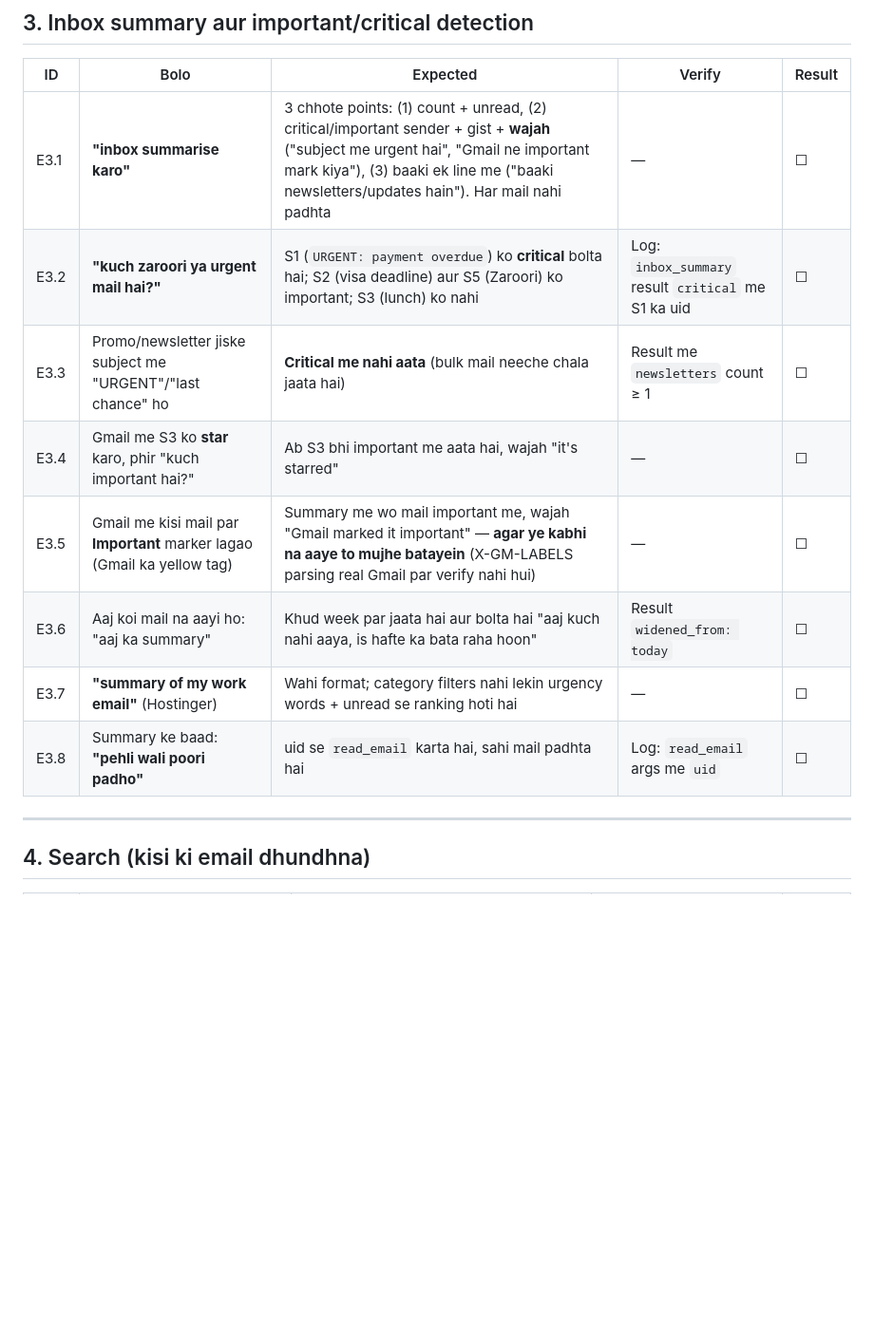
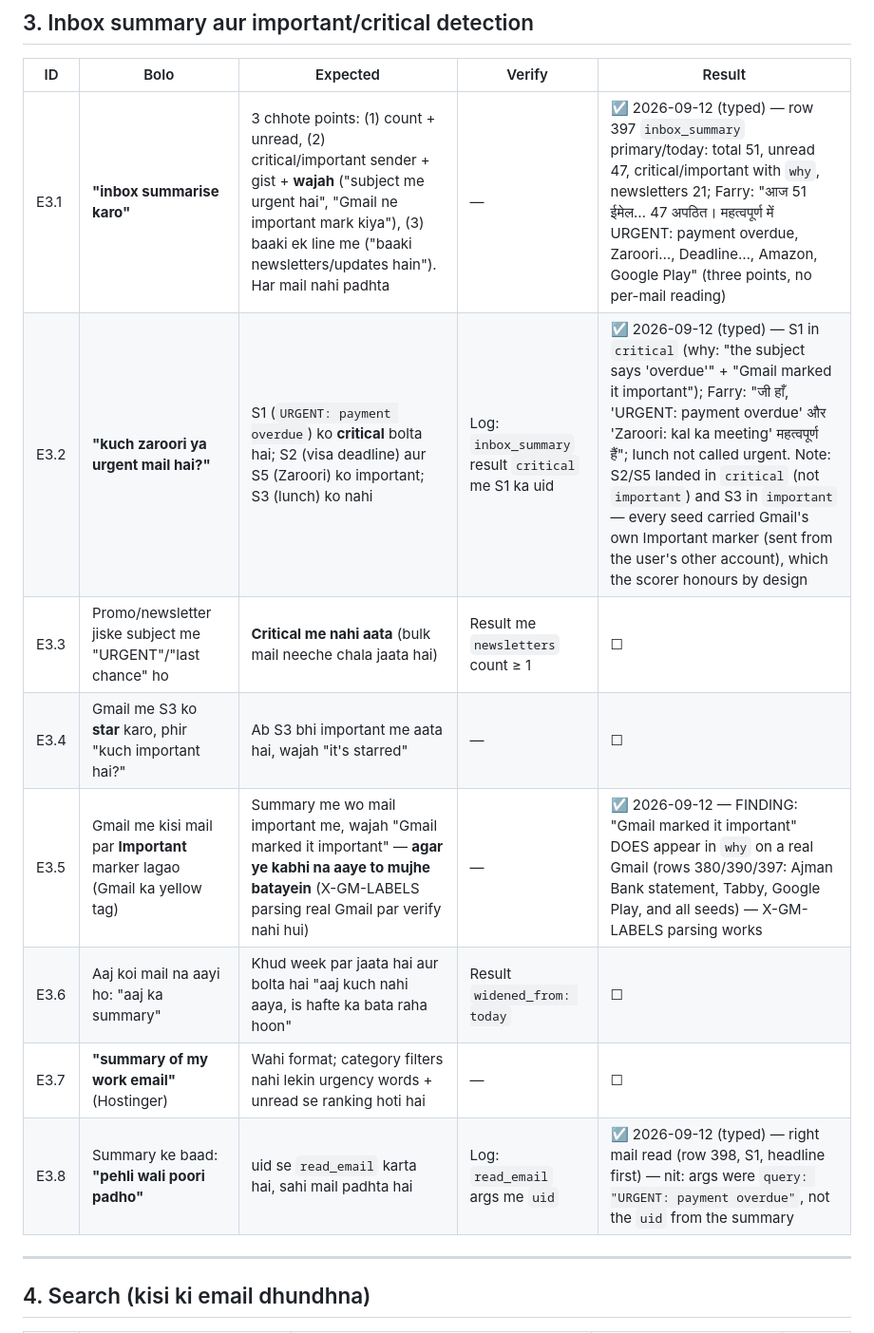
Before and after one commit to farooquifaraz/FarryOn, a Markdown page: docs/EMAIL_TEST_CASES.md, the part around one of its changes. Shown at 95% size. GitHub-like rendering; blank space fills up the shorter version.

```diff
--- a/docs/EMAIL_TEST_CASES.md
+++ b/docs/EMAIL_TEST_CASES.md
@@ -77,14 +77,14 @@ Precondition: aaj Primary me **12 se zyada** mails aayi hon (S1–S6 se ho jaaye
 
 | ID | Bolo | Expected | Verify | Result |
 |---|---|---|---|---|
-| E3.1 | **"inbox summarise karo"** | 3 chhote points: (1) count + unread, (2) critical/important sender + gist + **wajah** ("subject me urgent hai", "Gmail ne important mark kiya"), (3) baaki ek line me ("baaki newsletters/updates hain"). Har mail nahi padhta | — | ☐ |
-| E3.2 | **"kuch zaroori ya urgent mail hai?"** | S1 (`URGENT: payment overdue`) ko **critical** bolta hai; S2 (visa deadline) aur S5 (Zaroori) ko important; S3 (lunch) ko nahi | Log: `inbox_summary` result `critical` me S1 ka uid | ☐ |
+| E3.1 | **"inbox summarise karo"** | 3 chhote points: (1) count + unread, (2) critical/important sender + gist + **wajah** ("subject me urgent hai", "Gmail ne important mark kiya"), (3) baaki ek line me ("baaki newsletters/updates hain"). Har mail nahi padhta | — | ☑ 2026-09-12 (typed) — row 397 `inbox_summary` primary/today: total 51, unread 47, critical/important with `why`, newsletters 21; Farry: "आज 51 ईमेल… 47 अपठित। महत्वपूर्ण में URGENT: payment overdue, Zaroori…, Deadline…, Amazon, Google Play" (three points, no per-mail reading) |
+| E3.2 | **"kuch zaroori ya urgent mail hai?"** | S1 (`URGENT: payment overdue`) ko **critical** bolta hai; S2 (visa deadline) aur S5 (Zaroori) ko important; S3 (lunch) ko nahi | Log: `inbox_summary` result `critical` me S1 ka uid | ☑ 2026-09-12 (typed) — S1 in `critical` (why: "the subject says 'overdue'" + "Gmail marked it important"); Farry: "जी हाँ, 'URGENT: payment overdue' और 'Zaroori: kal ka meeting' महत्वपूर्ण हैं"; lunch not called urgent. Note: S2/S5 landed in `critical` (not `important`) and S3 in `important` — every seed carried Gmail's own Important marker (sent from the user's other account), which the scorer honours by design |
 | E3.3 | Promo/newsletter jiske subject me "URGENT"/"last chance" ho | **Critical me nahi aata** (bulk mail neeche chala jaata hai) | Result me `newsletters` count ≥ 1 | ☐ |
 | E3.4 | Gmail me S3 ko **star** karo, phir "kuch important hai?" | Ab S3 bhi important me aata hai, wajah "it's starred" | — | ☐ |
-| E3.5 | Gmail me kisi mail par **Important** marker lagao (Gmail ka yellow tag) | Summary me wo mail important me, wajah "Gmail marked it important" — **agar ye kabhi na aaye to mujhe batayein** (X-GM-LABELS parsing real Gmail par verify nahi hui) | — | ☐ |
+| E3.5 | Gmail me kisi mail par **Important** marker lagao (Gmail ka yellow tag) | Summary me wo mail important me, wajah "Gmail marked it important" — **agar ye kabhi na aaye to mujhe batayein** (X-GM-LABELS parsing real Gmail par verify nahi hui) | — | ☑ 2026-09-12 — FINDING: "Gmail marked it important" DOES appear in `why` on a real Gmail (rows 380/390/397: Ajman Bank statement, Tabby, Google Play, and all seeds) — X-GM-LABELS parsing works |
 | E3.6 | Aaj koi mail na aayi ho: "aaj ka summary" | Khud week par jaata hai aur bolta hai "aaj kuch nahi aaya, is hafte ka bata raha hoon" | Result `widened_from: today` | ☐ |
 | E3.7 | **"summary of my work email"** (Hostinger) | Wahi format; category filters nahi lekin urgency words + unread se ranking hoti hai | — | ☐ |
-| E3.8 | Summary ke baad: **"pehli wali poori padho"** | uid se `read_email` karta hai, sahi mail padhta hai | Log: `read_email` args me `uid` | ☐ |
+| E3.8 | Summary ke baad: **"pehli wali poori padho"** | uid se `read_email` karta hai, sahi mail padhta hai | Log: `read_email` args me `uid` | ☑ 2026-09-12 (typed) — right mail read (row 398, S1, headline first) — nit: args were `query: "URGENT: payment overdue"`, not the `uid` from the summary |
 
 ---
 
```
Also changed, not shown: other parts of docs/EMAIL_TEST_CASES.md (+9 -9 lines).
